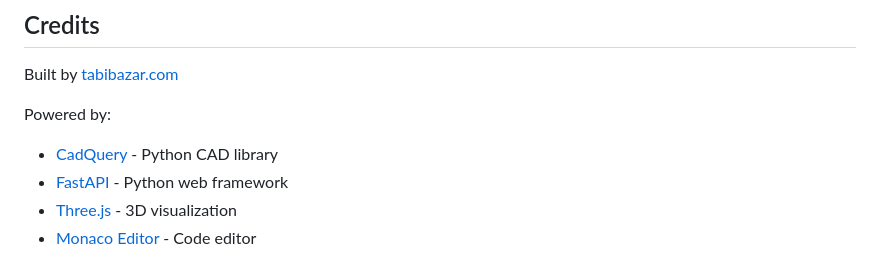
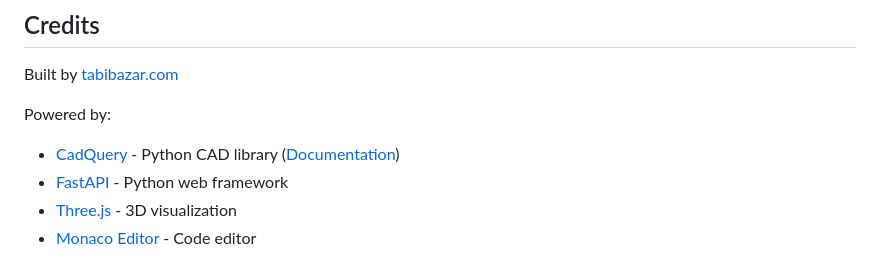
Before and after one commit to tabibazar/cadquery-web-ide, a Markdown page: README.md, the part around the change. GitHub-like rendering.

Commit message:
Add CadQuery GitHub repo link for attribution
🤖 Generated with [Claude Code](https://claude.com/claude-code)

Co-Authored-By: Claude Opus 4.5 <noreply@anthropic.com>

```diff
--- a/README.md
+++ b/README.md
@@ -115,7 +115,7 @@ MIT License - see [LICENSE](LICENSE)
 Built by [tabibazar.com](https://tabibazar.com)
 
 Powered by:
-- [CadQuery](https://cadquery.readthedocs.io/) - Python CAD library
+- [CadQuery](https://github.com/CadQuery/cadquery) - Python CAD library ([Documentation](https://cadquery.readthedocs.io/))
 - [FastAPI](https://fastapi.tiangolo.com/) - Python web framework
 - [Three.js](https://threejs.org/) - 3D visualization
 - [Monaco Editor](https://microsoft.github.io/monaco-editor/) - Code editor
```
